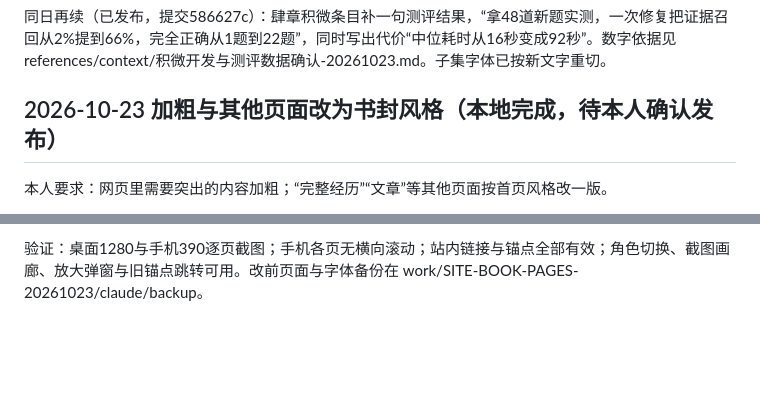
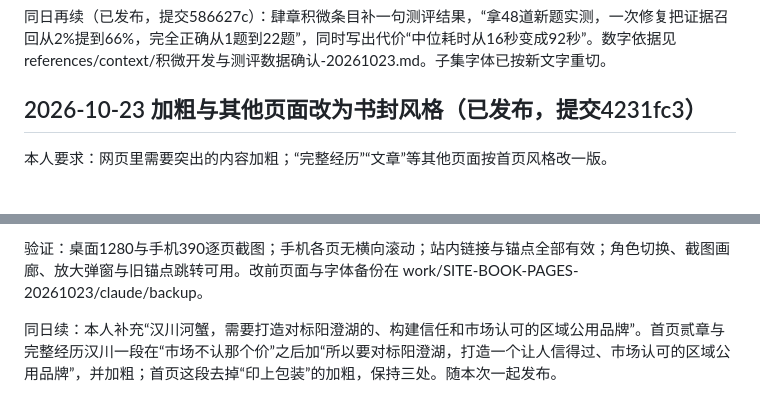
Before and after one commit to qingmingyiyang/qingmingyiyang.github.io, a Markdown page: DESIGN.md, 2 parts joined by grey strips. Drawn GitHub-style; blank space fills up the shorter version.

Commit message:
Record restyle and Hanchuan wording in design notes
Co-Authored-By: Claude Opus 5.5 <noreply@anthropic.com>

```diff
--- a/DESIGN.md
+++ b/DESIGN.md
@@ -102,7 +102,7 @@ Personal Agent旧版章节标记2026年9月封存及当时的判断，现行进
 
 同日再续（已发布，提交586627c）：肆章积微条目补一句测评结果，“拿48道新题实测，一次修复把证据召回从2%提到66%，完全正确从1题到22题”，同时写出代价“中位耗时从16秒变成92秒”。数字依据见 references/context/积微开发与测评数据确认-20261023.md。子集字体已按新文字重切。
 
-## 2026-10-23 加粗与其他页面改为书封风格（本地完成，待本人确认发布）
+## 2026-10-23 加粗与其他页面改为书封风格（已发布，提交4231fc3）
 
 本人要求：网页里需要突出的内容加粗；“完整经历”“文章”等其他页面按首页风格改一版。
 
@@ -127,3 +127,5 @@ Personal Agent旧版章节标记2026年9月封存及当时的判断，现行进
 字体：subset-site-fonts.py 改为分两包，首页包按新文字重切（684字），其他页面多出的429字放进扩展包（每种字重约107KB），由 book.css 的 unicode-range 按需加载。
 
 验证：桌面1280与手机390逐页截图；手机各页无横向滚动；站内链接与锚点全部有效；角色切换、截图画廊、放大弹窗与旧锚点跳转可用。改前页面与字体备份在 work/SITE-BOOK-PAGES-20261023/claude/backup。
+
+同日续：本人补充“汉川河蟹，需要打造对标阳澄湖的、构建信任和市场认可的区域公用品牌”。首页贰章与完整经历汉川一段在“市场不认那个价”之后加“所以要对标阳澄湖，打造一个让人信得过、市场认可的区域公用品牌”，并加粗；首页这段去掉“印上包装”的加粗，保持三处。随本次一起发布。
```
